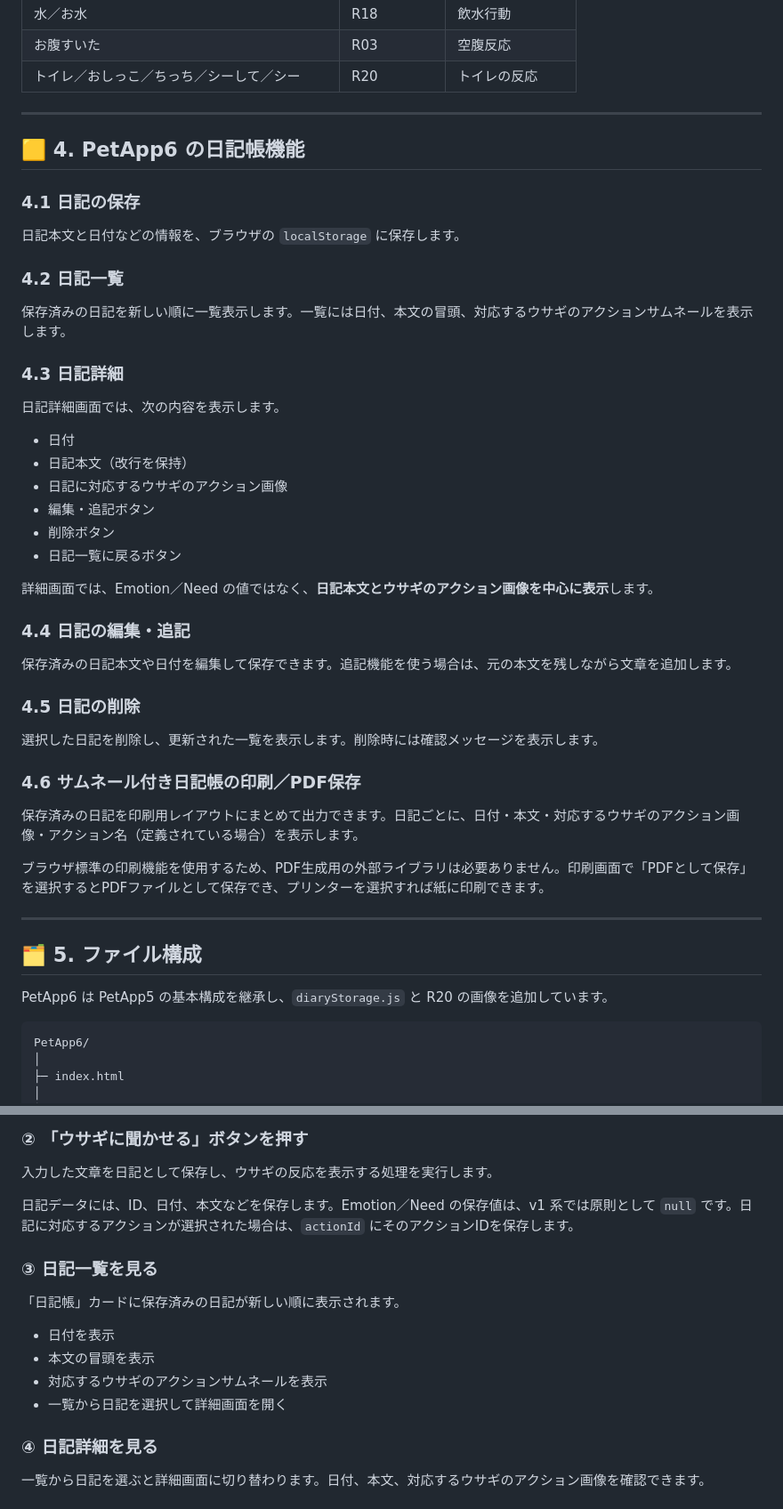
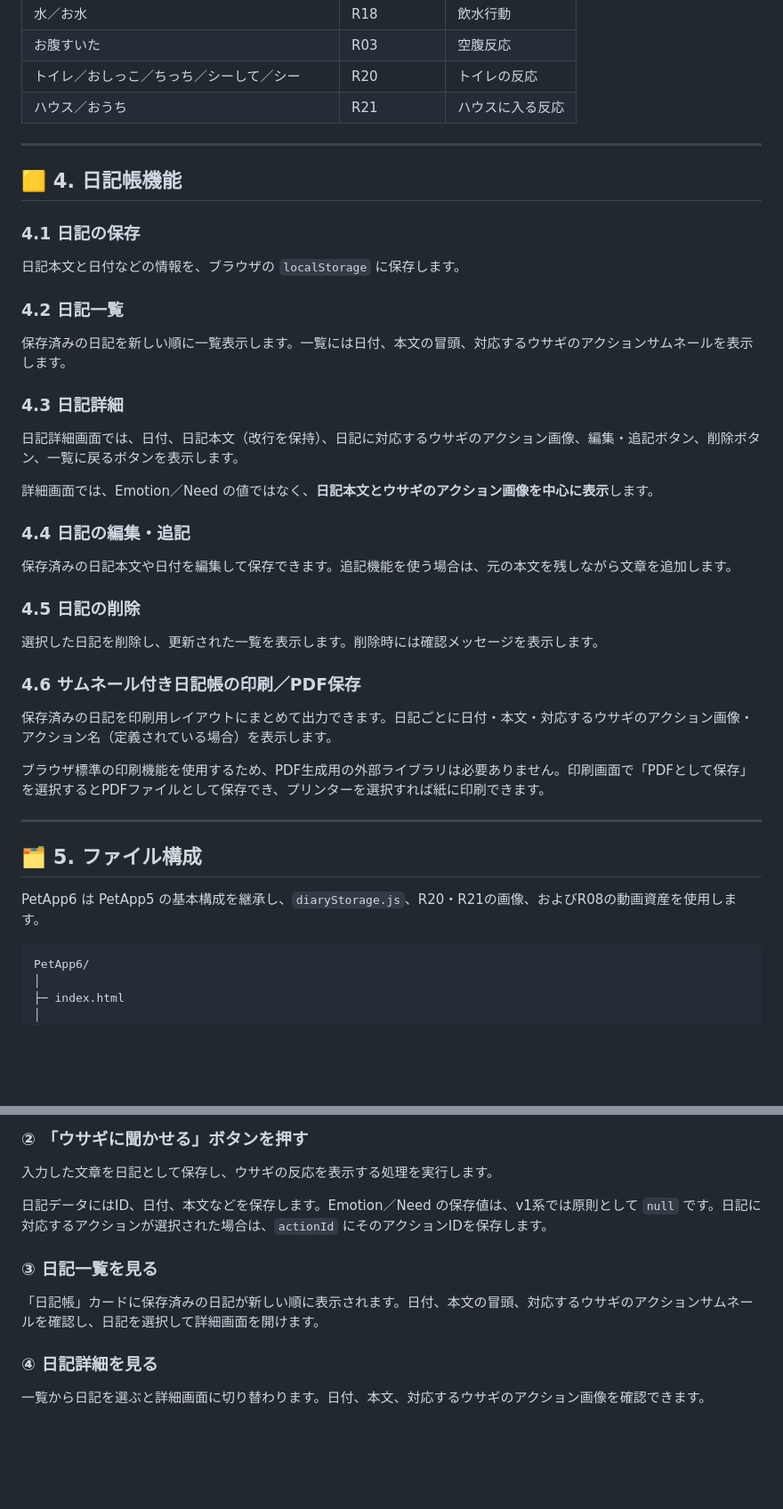
Before and after one commit to usakowhity/PetApp6, a Markdown page: README.md, 2 parts joined by grey strips. Shown: that part at 89% size. Drawn GitHub-style; blank space fills up the shorter version.

````diff
--- a/README.md
+++ b/README.md
@@ -83,10 +85,11 @@ Direct Talk は、ユーザーが設定したペット名を呼びかけの先
 | 水／お水 | R18 | 飲水行動 |
 | お腹すいた | R03 | 空腹反応 |
 | トイレ／おしっこ／ちっち／シーして／シー | R20 | トイレの反応 |
+| ハウス／おうち | R21 | ハウスに入る反応 |
 
 ---
 
-## 🟨 4. PetApp6 の日記帳機能
+## 🟨 4. 日記帳機能
 
 ### 4.1 日記の保存
 
@@ -98,14 +101,7 @@ Direct Talk は、ユーザーが設定したペット名を呼びかけの先
 
 ### 4.3 日記詳細
 
-日記詳細画面では、次の内容を表示します。
-
-- 日付
-- 日記本文（改行を保持）
-- 日記に対応するウサギのアクション画像
-- 編集・追記ボタン
-- 削除ボタン
-- 日記一覧に戻るボタン
+日記詳細画面では、日付、日記本文（改行を保持）、日記に対応するウサギのアクション画像、編集・追記ボタン、削除ボタン、一覧に戻るボタンを表示します。
 
 詳細画面では、Emotion／Need の値ではなく、**日記本文とウサギのアクション画像を中心に表示**します。
 
@@ -119,7 +115,7 @@ Direct Talk は、ユーザーが設定したペット名を呼びかけの先
 
 ### 4.6 サムネール付き日記帳の印刷／PDF保存
 
-保存済みの日記を印刷用レイアウトにまとめて出力できます。日記ごとに、日付・本文・対応するウサギのアクション画像・アクション名（定義されている場合）を表示します。
+保存済みの日記を印刷用レイアウトにまとめて出力できます。日記ごとに日付・本文・対応するウサギのアクション画像・アクション名（定義されている場合）を表示します。
 
 ブラウザ標準の印刷機能を使用するため、PDF生成用の外部ライブラリは必要ありません。印刷画面で「PDFとして保存」を選択するとPDFファイルとして保存でき、プリンターを選択すれば紙に印刷できます。
 
@@ -127,7 +123,7 @@ Direct Talk は、ユーザーが設定したペット名を呼びかけの先
 
 ## 🗂 5. ファイル構成
 
-PetApp6 は PetApp5 の基本構成を継承し、`diaryStorage.js` と R20 の画像を追加しています。
+PetApp6 は PetApp5 の基本構成を継承し、`diaryStorage.js`、R20・R21の画像、およびR08の動画資産を使用します。
 
 ```text
 PetApp6/
@@ -211,16 +209,11 @@ PetApp6/
 
 入力した文章を日記として保存し、ウサギの反応を表示する処理を実行します。
 
-日記データには、ID、日付、本文などを保存します。Emotion／Need の保存値は、v1 系では原則として `null` です。日記に対応するアクションが選択された場合は、`actionId` にそのアクションIDを保存します。
+日記データにはID、日付、本文などを保存します。Emotion／Need の保存値は、v1系では原則として `null` です。日記に対応するアクションが選択された場合は、`actionId` にそのアクションIDを保存します。
 
 ### ③ 日記一覧を見る
 
-「日記帳」カードに保存済みの日記が新しい順に表示されます。
-
-- 日付を表示
-- 本文の冒頭を表示
-- 対応するウサギのアクションサムネールを表示
-- 一覧から日記を選択して詳細画面を開く
+「日記帳」カードに保存済みの日記が新しい順に表示されます。日付、本文の冒頭、対応するウサギのアクションサムネールを確認し、日記を選択して詳細画面を開けます。
 
 ### ④ 日記詳細を見る
 
````
Also changed, not shown: other parts of README.md (+38 -58 lines), assets/rabbit/actions/R21.png (added), 2 other files.
